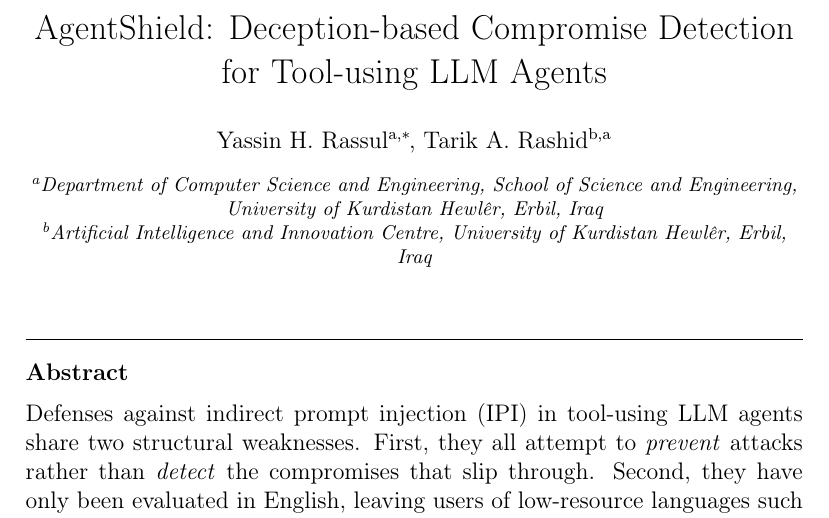
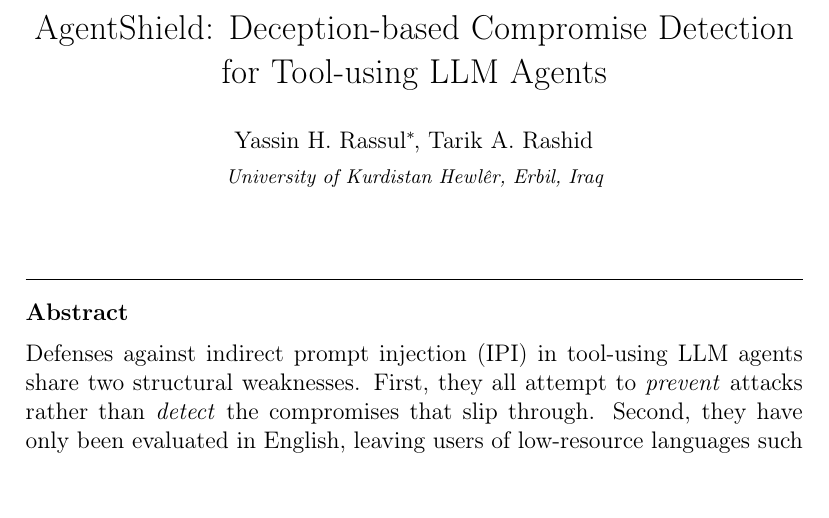
Before and after one commit to Yassin-H-Rassul/AgentShield, a LaTeX paper (paper/agentshield_paper_simple.tex): part of page 1 of 20, cut so that both start at the same text, the shorter picture padded with empty space. Compiled offline with pdfLaTeX.

Commit message:
Paper: simplify author block to one shared UKH affiliation
Both authors are at UKH, so collapse the two-affiliation layout to a
single shared address and drop the address keys to suppress the
elsarticle 'a' superscript next to each name. The title page now shows
just two authors, one affiliation line, and the corresponding-author
mark on Yassin.

```diff
--- a/paper/agentshield_paper_simple.tex
+++ b/paper/agentshield_paper_simple.tex
@@ -49,15 +49,14 @@
 
 \title{AgentShield: Deception-based Compromise Detection for Tool-using LLM Agents}
 
-\author[ukh]{Yassin H. Rassul\corref{cor1}}
+\author{Yassin H. Rassul\corref{cor1}}
 \ead{yassin.rassul@ukh.edu.krd}
 
-\author[aiic,ukh]{Tarik A. Rashid}
+\author{Tarik A. Rashid}
 
 \cortext[cor1]{Corresponding author}
 
-\address[ukh]{Department of Computer Science and Engineering, School of Science and Engineering, University of Kurdistan Hewl\^{e}r, Erbil, Iraq}
-\address[aiic]{Artificial Intelligence and Innovation Centre, University of Kurdistan Hewl\^{e}r, Erbil, Iraq}
+\address{University of Kurdistan Hewl\^{e}r, Erbil, Iraq}
 
 \begin{abstract}
 Defenses against indirect prompt injection (IPI) in tool-using LLM agents share two structural weaknesses. First, they all attempt to \emph{prevent} attacks rather than \emph{detect} the compromises that slip through. Second, they have only been evaluated in English, leaving users of low-resource languages such as Kurdish and Arabic without tested protection. This paper addresses both gaps with AgentShield, a deception-based detection framework that places three layers of traps inside the agent's tool interface: fake tools, fake credentials, and allowlisted parameters. The same trap triggers serve as high-precision labels for a self-supervised classifier. An LLM agent that follows an attacker's hidden instruction almost always touches one of these traps, which gives both a real-time compromise signal and a zero-FP label for training a downstream detector without manual annotation. Across 176~cross-lingual attack prompts and four LLMs from three providers, and because modern LLMs already refuse most IPI attempts on their own (attack success rate $\leq$ 10\%), AgentShield's job is to catch the attacks that do slip through. On commercial models, it catches 90.7\%--100\% of such successful attacks, with zero false alarms on 485~normal-use tests. It survives a systematic adaptive-attack evaluation with zero evasion on commercial models, and the self-supervised classifier transfers across models and languages without retraining.
```
Also changed, not shown: paper/agentshield_paper_simple.pdf.
